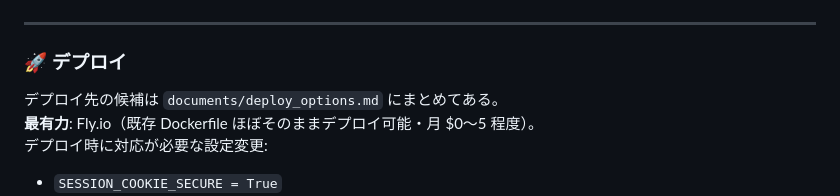
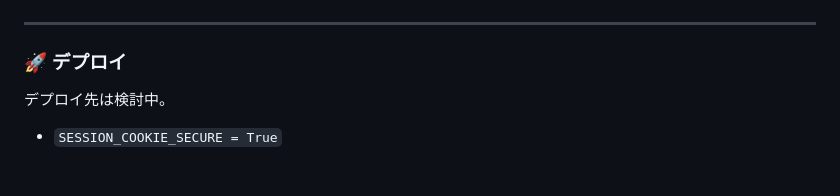
Before and after one commit to anbuttersand0206/oekaki-chat-neo, a Markdown page: README.md, the part around the change. Drawn GitHub-style; blank space fills up the shorter version.

```diff
--- a/README.md
+++ b/README.md
@@ -805,9 +805,7 @@ WebSocket 接続確立時（`on_connect`）に Django セッション Cookie を
 
 ### 🚀 デプロイ
 
-デプロイ先の候補は `documents/deploy_options.md` にまとめてある。
-**最有力**: Fly.io（既存 Dockerfile ほぼそのままデプロイ可能・月 $0〜5 程度）。
-デプロイ時に対応が必要な設定変更:
+デプロイ先は検討中。
 
 - `SESSION_COOKIE_SECURE = True`
 - `DEBUG = false`（デフォルトは `false` だが `.env` に `DEBUG=true` が残っていないか必ず確認。`True` のままだと Django がスタックトレースと設定内容を HTTP レスポンスで返す）
```
